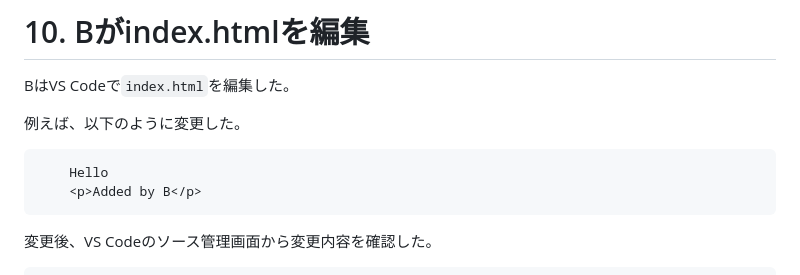
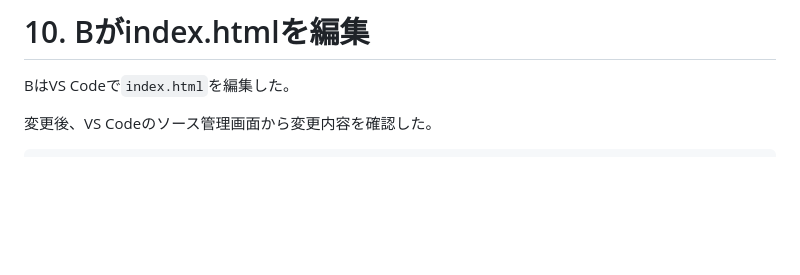
Before and after one commit to Syanr-Arthur/ABCMart, a Markdown page: README.md, the part around one of its changes. Drawn GitHub-style; blank space fills up the shorter version.

````diff
--- a/README.md
+++ b/README.md
@@ -229,13 +229,6 @@ Bは`main`ではなく、`work-branch-B`上で作業を行った。
 
 BはVS Codeで`index.html`を編集した。
 
-例えば、以下のように変更した。
-
-```html id="qjp22k"
-    Hello
-    <p>Added by B</p>
-```
-
 変更後、VS Codeのソース管理画面から変更内容を確認した。
 
 ```text id="t6p8f7"
````
Also changed, not shown: other parts of README.md (+0 -36 lines).
